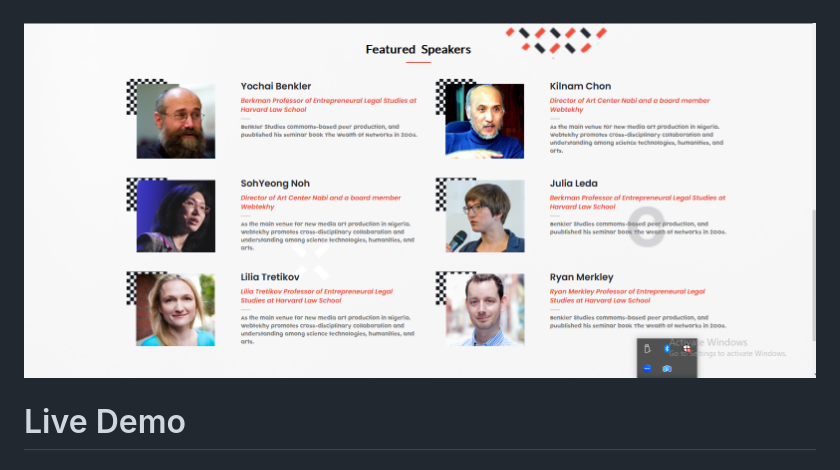
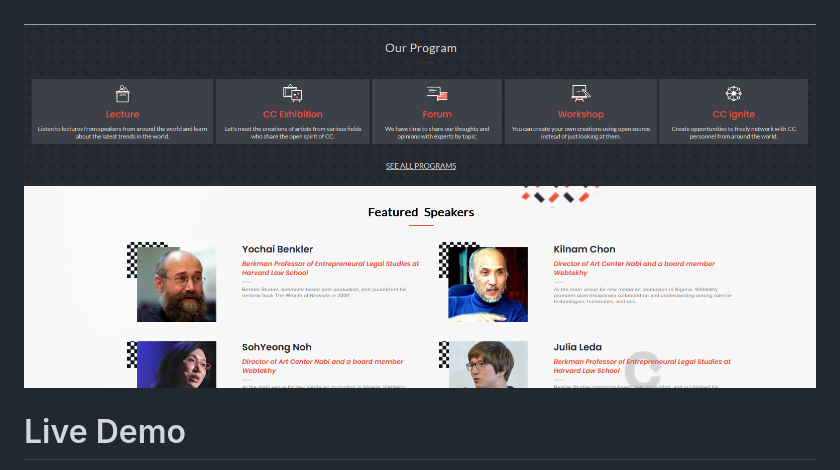
Before and after one commit to Ibnballo1/Capstone-Project-1, a Markdown page: README.md, the part around the change. GitHub-like rendering; pictures changed too: images/ScreenShot_20230413125213.png (deleted), images/ScreenShot_20230414075149.png (added).

Commit message:
Update screenshot

```diff
--- a/README.md
+++ b/README.md
@@ -4,7 +4,7 @@ This project is a part of my Microverse curriculum. This is made as Final Projec
 # WEBTEKHY UNIVERSAL BOOTCAMP SCREENSHOT
 <div>
   <img src='https://github.com/Ibnballo1/Capstone-Project-1/blob/16edffb4b25797642f6866eb49c2643a7c7f0051/images/ScreenShot_20230413124247.png' alt='screenshot'> <br /><br />
-  <img src='https://github.com/Ibnballo1/Capstone-Project-1/blob/refactoring/images/ScreenShot_20230413125213.png' alt='Screenshot2'>
+  <img src='https://github.com/Ibnballo1/Capstone-Project-1/blob/refactoring/images/ScreenShot_20230414075149.png' alt='Screenshot2'>
 <div>
 
 # Live Demo
```
